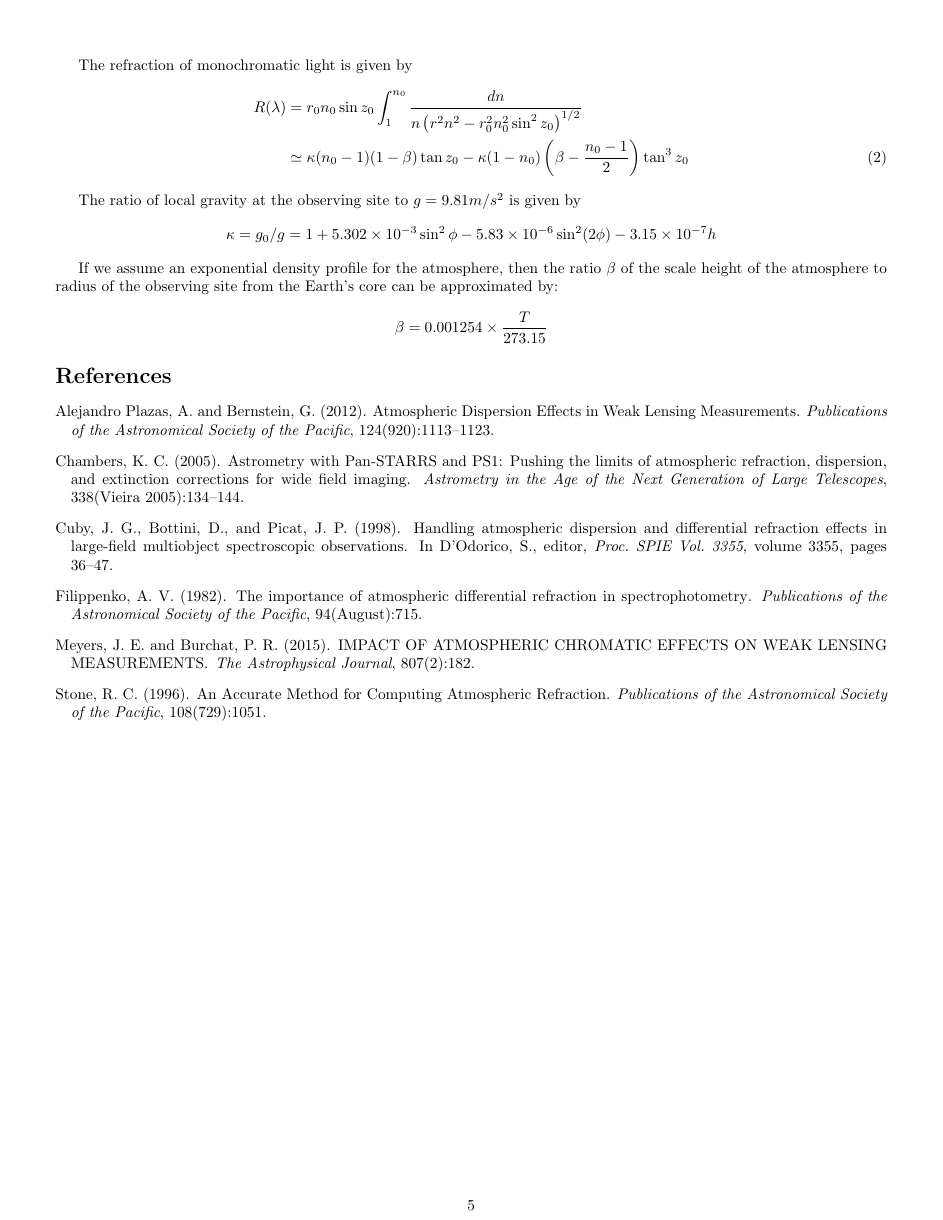
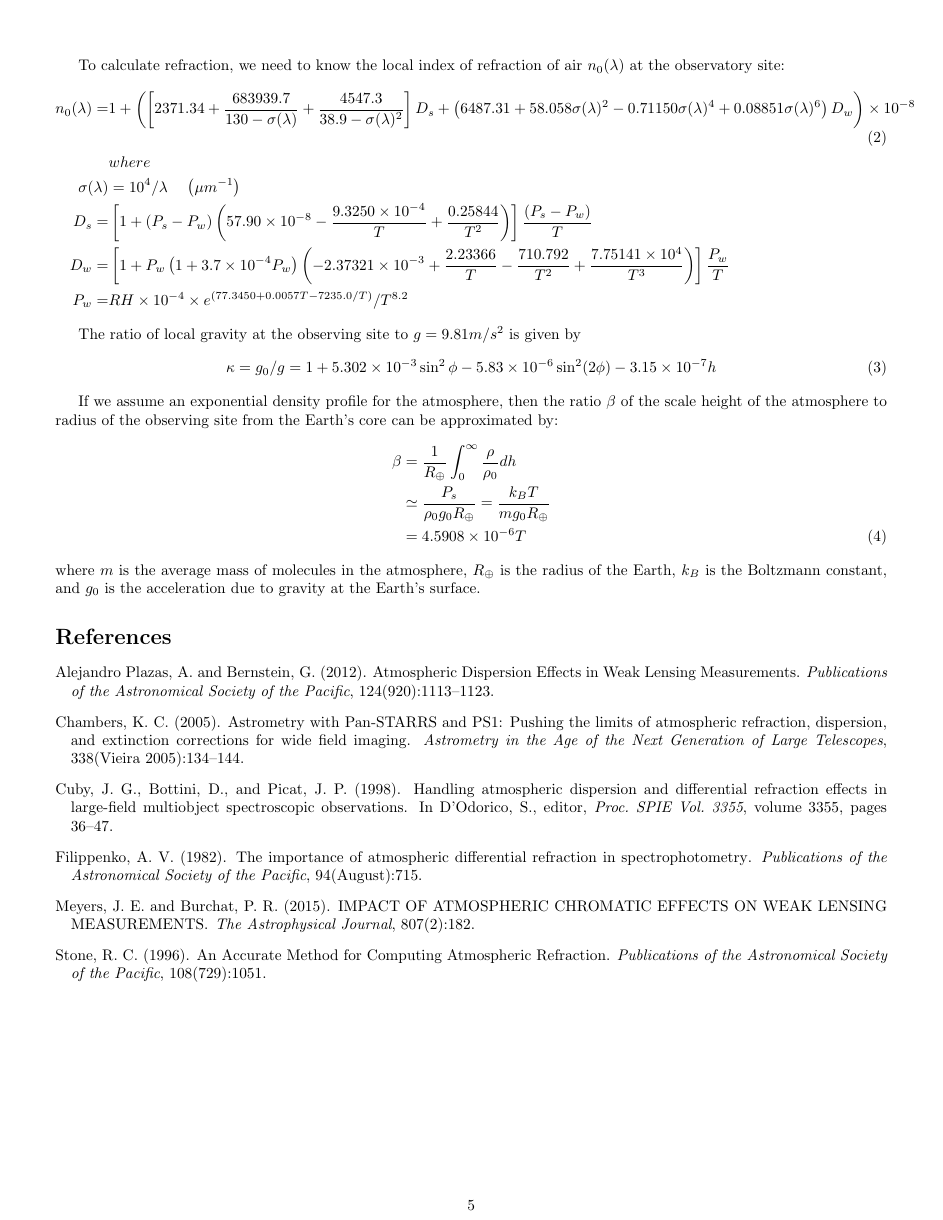
Before and after one commit to isullivan/LSST-DCR, a LaTeX document (DCR literature overview.tex): page 5 of 5. Compiled offline with pdfLaTeX.

Commit message:
More updates to DCR literature overview

```diff
--- a/DCR literature overview.tex
+++ b/DCR literature overview.tex
@@ -142 +147,9 @@ To calculate refraction, we need to know the local index of refraction of air $n
+To calculate refraction, we need to know the local index of refraction of air $n_0(\lambda)$ at the observatory site:
+\begin{align}
+	n_0(\lambda) =&1 + \left(\left[2371.34 +\frac{683939.7}{130 - \sigma(\lambda)} +\frac{4547.3}{38.9 - \sigma(\lambda)^2}\right] D_s
+		+ \left(6487.31 + 58.058 \sigma(\lambda)^2 - 0.71150 \sigma(\lambda)^4 +0.08851 \sigma(\lambda)^6\right) D_w \right)\times 10^{-8} \label{eqn:index_refraction}\\*
 	& where \nonumber\\*
+	\sigma(\lambda) &= 10^4 /\lambda \;\;\;\;\left(\mu m^{-1}\right)\nonumber \\*
+	D_s =& \left[1 + (P_s-P_w) \left(57.90\times10^{-8} - \frac{9.3250\times10^{-4}}{T}+\frac{0.25844}{T^2}\right)\right] \frac{(P_s-P_w)}{T} \nonumber \\*
+	D_w =& \left[1 + P_w \left(1 + 3.7\times10^{-4} P_w\right)\left(-2.37321\times10^{-3} + \frac{2.23366}{T} - \frac{710.792}{T^2} + \frac{7.75141\times10^4}{T^3}\right)\right] \frac{P_w}{T} \nonumber \\
+	P_w =& RH\times 10^{-4} \times e^{(77.3450 + 0.0057 T - 7235.0/T)}/T^{8.2} \nonumber
@@ -147,21 +156,19 @@ To calculate refraction, we need to know the local index of refraction of air $n
 \end{align}
 
 
-The refraction of monochromatic light is given by
-\begin{align}
-	R(\lambda) &= r_0 n_0 \sin z_0 \int_1^{n_0} \frac{dn}{n \left(r^2n^2 -r_0^2n_0^2\sin^2z_0\right)^{1/2}} \nonumber\\
-	&\simeq \kappa (n_0 - 1) (1 - \beta) \tan z_0 - \kappa (1 - n_0) \left(\beta - \frac{n_0 - 1}{2}\right) \tan^3z_0
-\end{align}
 
 The ratio of local gravity at the observing site to $g = 9.81 m/s^2$ is given by
 \begin{equation}
-\kappa = g_0/g = 1 + 5.302\times 10^{-3} \sin^2\phi - 5.83\times 10^{-6} \sin^2(2\phi) - 3.15\times 10^{-7} h \nonumber
+\kappa = g_0/g = 1 + 5.302\times 10^{-3} \sin^2\phi - 5.83\times 10^{-6} \sin^2(2\phi) - 3.15\times 10^{-7} h \label{eqn:kappa}
 \end{equation}
 
 If we assume an exponential density profile for the atmosphere, then the ratio $\beta$ of the scale height of the atmosphere to radius of the observing site from the Earth's core can be approximated by:
-\begin{equation}
-\beta = 0.001254 \times \frac{T}{273.15} \nonumber
-\end{equation}
+\begin{align}
+	\beta &= \frac{1}{R_\oplus}\int_{0}^\infty \frac{\rho}{\rho_0} dh \nonumber \\
+	&\simeq \frac{P_s}{\rho_0g_0 R_\oplus} = \frac{k_BT}{m g_0 R_\oplus} \nonumber \\
+	&=  4.5908\times 10^{-6} T \label{eqn:beta}
+\end{align}
+where $m$ is the average mass of molecules in the atmosphere, $R_\oplus$ is the radius of the Earth, $k_B$ is the Boltzmann constant, and $g_0$ is the acceleration due to gravity at the Earth's surface.
 
 \bibliographystyle{apalike}
 \bibliography{DCR_references}
```
Also changed, not shown: DCR literature overview.pdf, DCR literature overview.tex (13 more changed lines), 4 other files.
